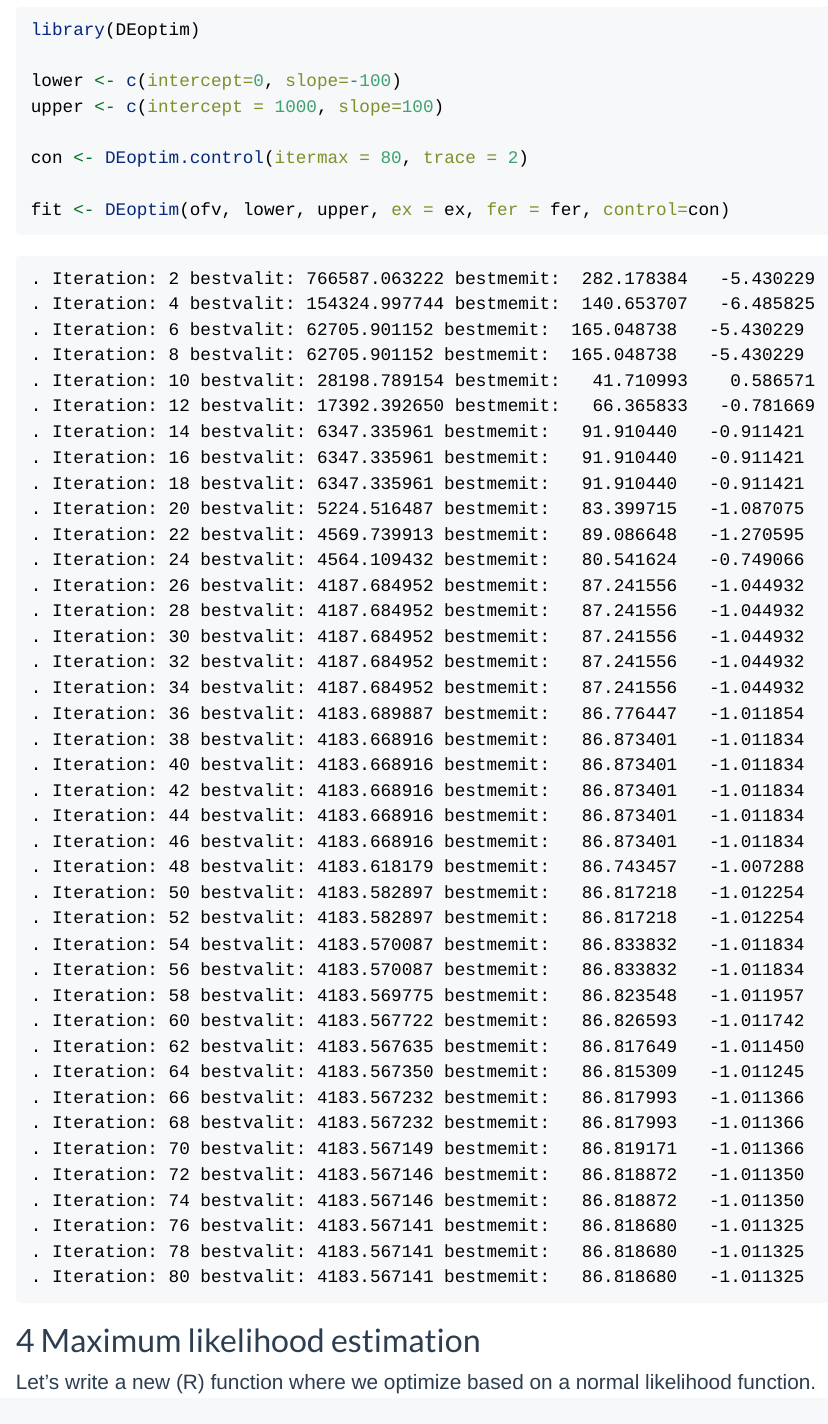
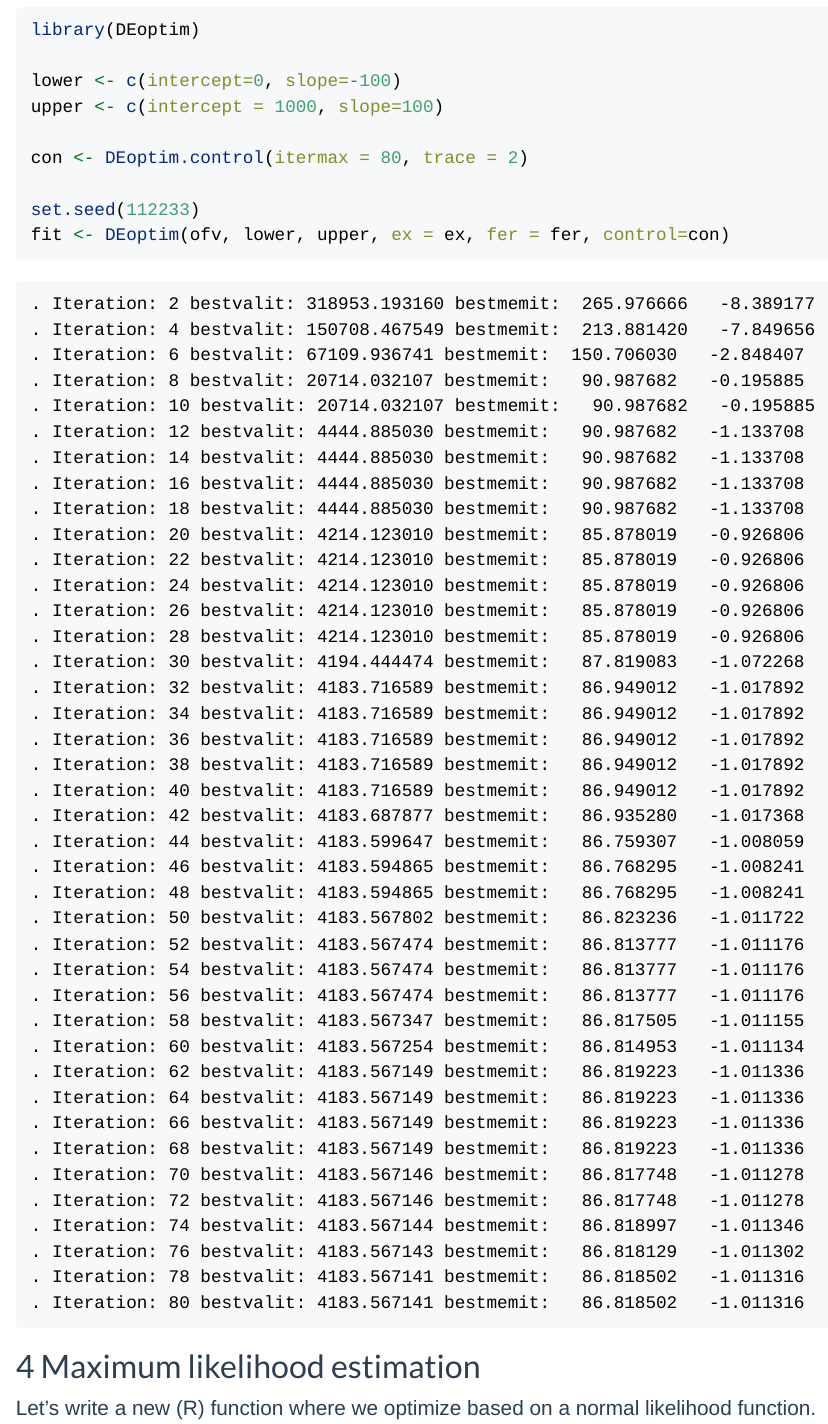
Before and after one commit to metrumresearchgroup/ub-cdse-2019, an R Markdown document (content/tools_optimization_intro.Rmd): the page in a window 1100 px wide, from 8820 px down. Rendered offline with R 4.5, knitr and Pandoc, with nearby package versions; code that draws random numbers runs with fixed seeds of ours.

Commit message:
re-build

````diff
--- a/content/tools_optimization_intro.Rmd
+++ b/content/tools_optimization_intro.Rmd
@@ -255,6 +255,7 @@ upper <- c(intercept = 1000, slope=100)
 
 con <- DEoptim.control(itermax = 80, trace = 2)
 
+set.seed(112233)
 fit <- DEoptim(ofv, lower, upper, ex = ex, fer = fer, control=con)
 ```
 
````
Also changed, not shown: content/tools_optimization_intro.html, content/tools_optimization_intro.md.
